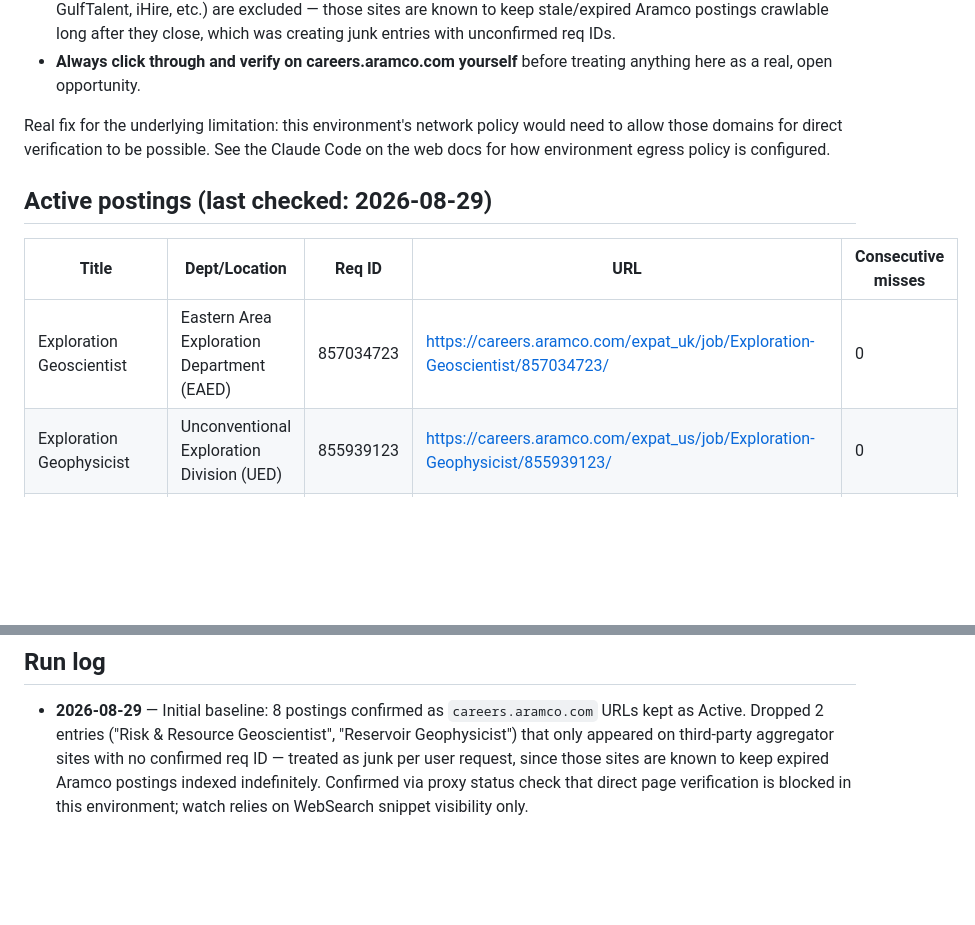
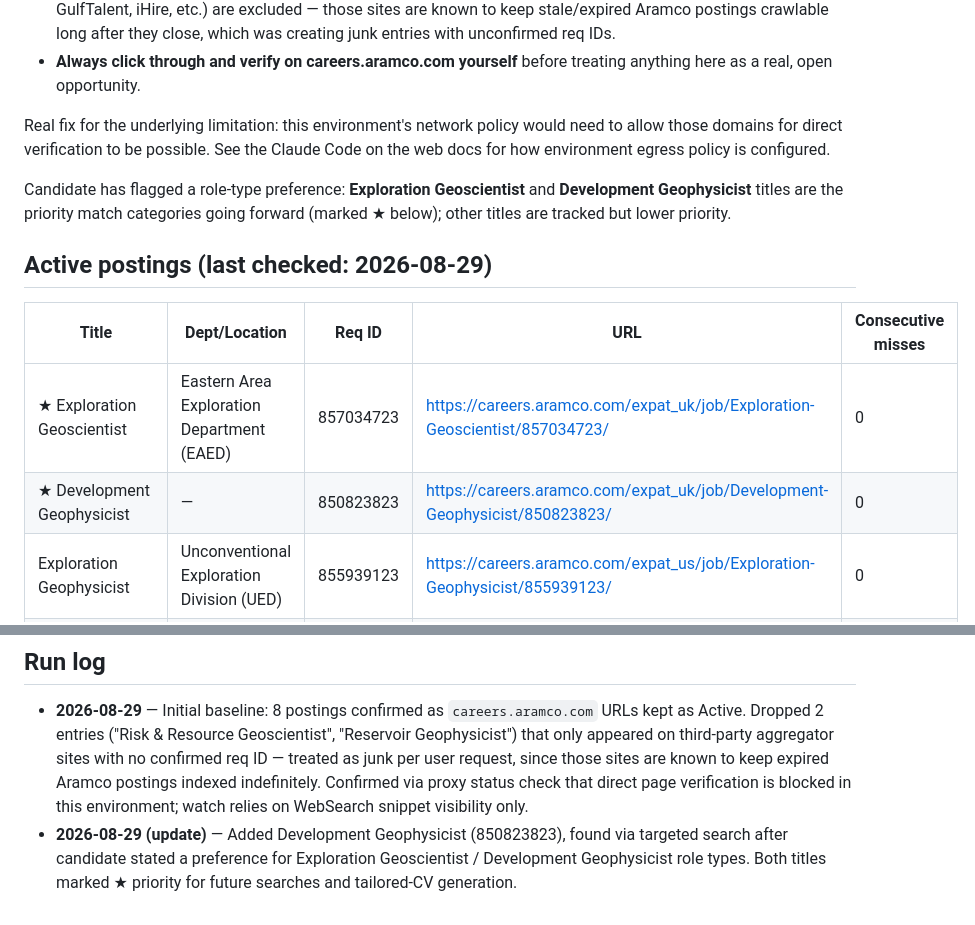
Before and after one commit to aleeseyon/GEOP592, a Markdown page: jobs/aramco_geoscience_watch.md, 2 parts joined by grey strips. Rendered like a GitHub page; blank space fills up the shorter version.

Commit message:
Add Development Geophysicist posting, mark preferred role types
Adds the Development Geophysicist req (850823823) found via targeted
search, and marks Exploration Geoscientist / Development Geophysicist
as priority role types per candidate preference for future search runs.

```diff
--- a/jobs/aramco_geoscience_watch.md
+++ b/jobs/aramco_geoscience_watch.md
@@ -29,11 +29,17 @@ would need to allow those domains for direct verification to be possible.
 See the Claude Code on the web docs for how environment egress policy is
 configured.
 
+Candidate has flagged a role-type preference: **Exploration Geoscientist**
+and **Development Geophysicist** titles are the priority match categories
+going forward (marked ★ below); other titles are tracked but lower
+priority.
+
 ## Active postings (last checked: 2026-08-29)
 
 | Title | Dept/Location | Req ID | URL | Consecutive misses |
 |---|---|---|---|---|
-| Exploration Geoscientist | Eastern Area Exploration Department (EAED) | 857034723 | https://careers.aramco.com/expat_uk/job/Exploration-Geoscientist/857034723/ | 0 |
+| ★ Exploration Geoscientist | Eastern Area Exploration Department (EAED) | 857034723 | https://careers.aramco.com/expat_uk/job/Exploration-Geoscientist/857034723/ | 0 |
+| ★ Development Geophysicist | — | 850823823 | https://careers.aramco.com/expat_uk/job/Development-Geophysicist/850823823/ | 0 |
 | Exploration Geophysicist | Unconventional Exploration Division (UED) | 855939123 | https://careers.aramco.com/expat_us/job/Exploration-Geophysicist/855939123/ | 0 |
 | Seismic Depth Imaging Geophysicist | Geophysical Imaging Department | 855971423 | https://careers.aramco.com/expat_uk/job/Seismic-Depth-Imaging-Geophysicist/855971423/ | 0 |
 | Development Geologist | Field development | 852296323 | https://careers.aramco.com/expat_uk/job/Development-Geologist/852296323/ | 0 |
@@ -56,3 +62,7 @@ _(none yet)_
   postings indexed indefinitely. Confirmed via proxy status check that
   direct page verification is blocked in this environment; watch relies
   on WebSearch snippet visibility only.
+- **2026-08-29 (update)** — Added Development Geophysicist (850823823),
+  found via targeted search after candidate stated a preference for
+  Exploration Geoscientist / Development Geophysicist role types. Both
+  titles marked ★ priority for future searches and tailored-CV generation.
```
